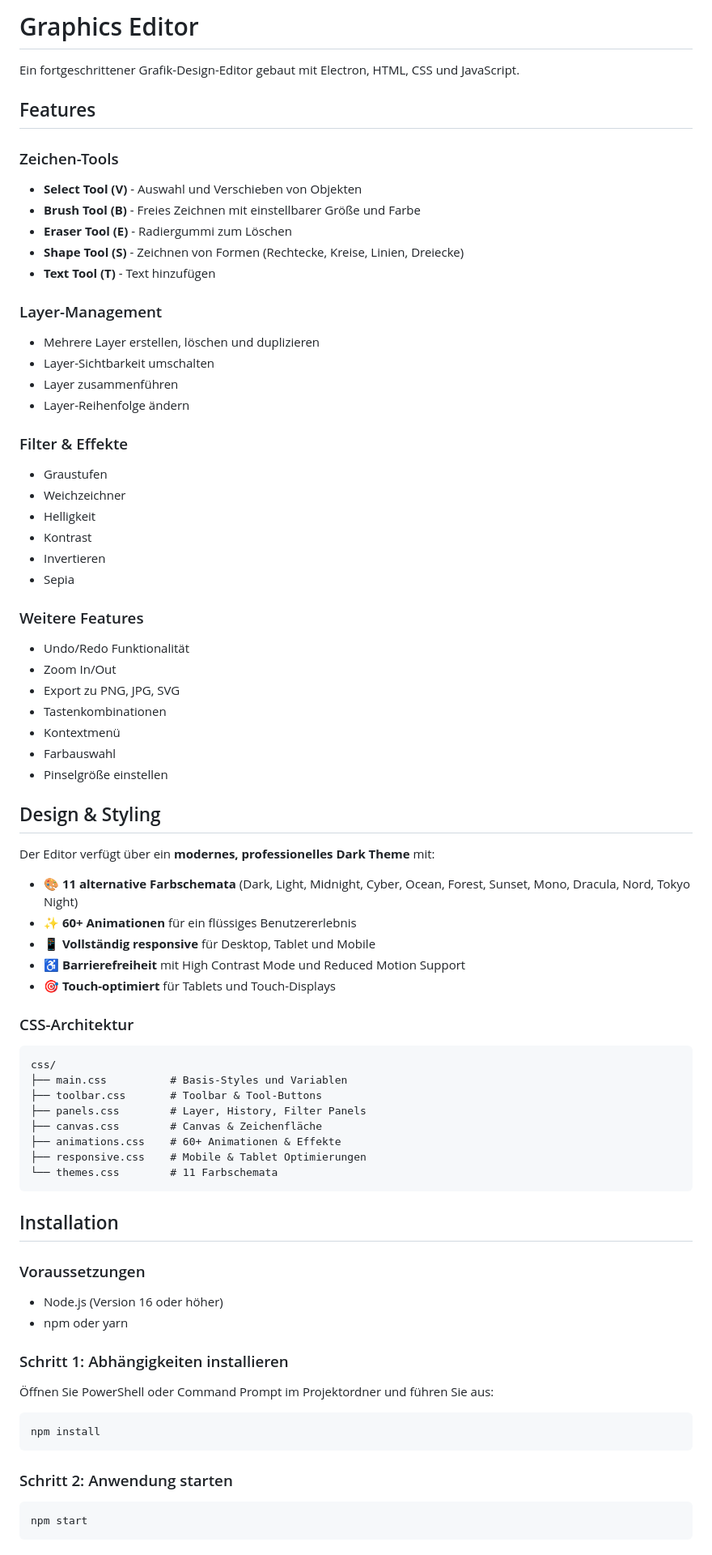
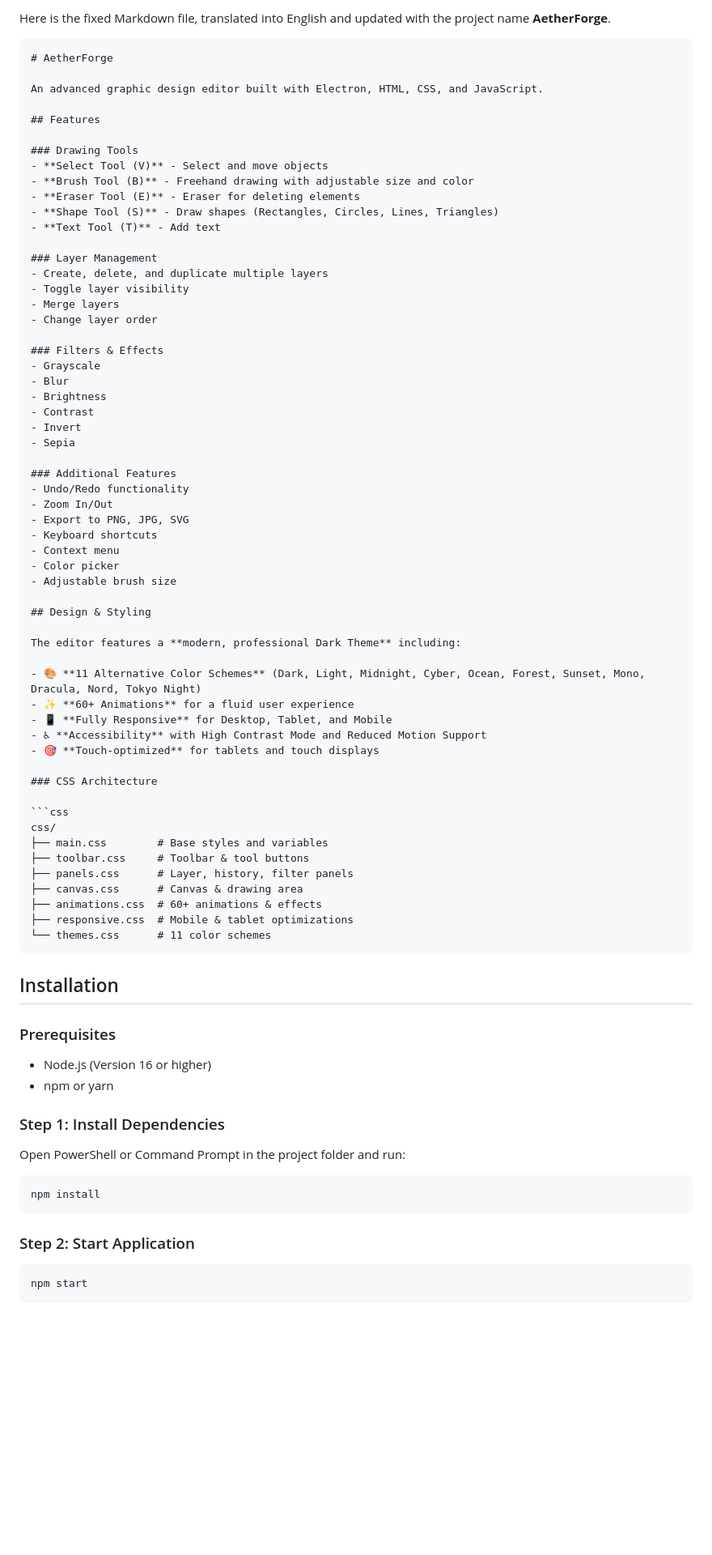
Before and after one commit to MEDELBOU3/AetherForge, a Markdown page: README.md, the part around one of its changes. Shown at 81% size. Rendered like a GitHub page; blank space fills up the shorter version.

````diff
--- a/README.md
+++ b/README.md
@@ -1,75 +1,79 @@
-# Graphics Editor
+Here is the fixed Markdown file, translated into English and updated with the project name **AetherForge**.
 
-Ein fortgeschrittener Grafik-Design-Editor gebaut mit Electron, HTML, CSS und JavaScript.
+```markdown
+# AetherForge
+
+An advanced graphic design editor built with Electron, HTML, CSS, and JavaScript.
 
 ## Features
 
-### Zeichen-Tools
-- **Select Tool (V)** - Auswahl und Verschieben von Objekten
-- **Brush Tool (B)** - Freies Zeichnen mit einstellbarer Größe und Farbe
-- **Eraser Tool (E)** - Radiergummi zum Löschen
-- **Shape Tool (S)** - Zeichnen von Formen (Rechtecke, Kreise, Linien, Dreiecke)
-- **Text Tool (T)** - Text hinzufügen
+### Drawing Tools
+- **Select Tool (V)** - Select and move objects
+- **Brush Tool (B)** - Freehand drawing with adjustable size and color
+- **Eraser Tool (E)** - Eraser for deleting elements
+- **Shape Tool (S)** - Draw shapes (Rectangles, Circles, Lines, Triangles)
+- **Text Tool (T)** - Add text
 
-### Layer-Management
-- Mehrere Layer erstellen, löschen und duplizieren
-- Layer-Sichtbarkeit umschalten
-- Layer zusammenführen
-- Layer-Reihenfolge ändern
+### Layer Management
+- Create, delete, and duplicate multiple layers
+- Toggle layer visibility
+- Merge layers
+- Change layer order
 
-### Filter & Effekte
-- Graustufen
-- Weichzeichner
-- Helligkeit
-- Kontrast
-- Invertieren
+### Filters & Effects
+- Grayscale
+- Blur
+- Brightness
+- Contrast
+- Invert
 - Sepia
 
-### Weitere Features
-- Undo/Redo Funktionalität
+### Additional Features
+- Undo/Redo functionality
 - Zoom In/Out
-- Export zu PNG, JPG, SVG
-- Tastenkombinationen
-- Kontextmenü
-- Farbauswahl
-- Pinselgröße einstellen
+- Export to PNG, JPG, SVG
+- Keyboard shortcuts
+- Context menu
+- Color picker
+- Adjustable brush size
 
 ## Design & Styling
 
-Der Editor verfügt über ein **modernes, professionelles Dark Theme** mit:
-- 🎨 **11 alternative Farbschemata** (Dark, Light, Midnight, Cyber, Ocean, Forest, Sunset, Mono, Dracula, Nord, Tokyo Night)
-- ✨ **60+ Animationen** für ein flüssiges Benutzererlebnis
-- 📱 **Vollständig responsive** für Desktop, Tablet und Mobile
-- ♿ **Barrierefreiheit** mit High Contrast Mode und Reduced Motion Support
-- 🎯 **Touch-optimiert** für Tablets und Touch-Displays
+The editor features a **modern, professional Dark Theme** including:
 
-### CSS-Architektur
-```
+- 🎨 **11 Alternative Color Schemes** (Dark, Light, Midnight, Cyber, Ocean, Forest, Sunset, Mono, Dracula, Nord, Tokyo Night)
+- ✨ **60+ Animations** for a fluid user experience
+- 📱 **Fully Responsive** for Desktop, Tablet, and Mobile
+- ♿ **Accessibility** with High Contrast Mode and Reduced Motion Support
+- 🎯 **Touch-optimized** for tablets and touch displays
+
+### CSS Architecture
+
+```css
 css/
-├── main.css          # Basis-Styles und Variablen
-├── toolbar.css       # Toolbar & Tool-Buttons
-├── panels.css        # Layer, History, Filter Panels
-├── canvas.css        # Canvas & Zeichenfläche
-├── animations.css    # 60+ Animationen & Effekte
-├── responsive.css    # Mobile & Tablet Optimierungen
-└── themes.css        # 11 Farbschemata
+├── main.css        # Base styles and variables
+├── toolbar.css     # Toolbar & tool buttons
+├── panels.css      # Layer, history, filter panels
+├── canvas.css      # Canvas & drawing area
+├── animations.css  # 60+ animations & effects
+├── responsive.css  # Mobile & tablet optimizations
+└── themes.css      # 11 color schemes
 ```
 
 ## Installation
 
-### Voraussetzungen
-- Node.js (Version 16 oder höher)
-- npm oder yarn
+### Prerequisites
+- Node.js (Version 16 or higher)
+- npm or yarn
 
-### Schritt 1: Abhängigkeiten installieren
-
-Öffnen Sie PowerShell oder Command Prompt im Projektordner und führen Sie aus:
+### Step 1: Install Dependencies
+Open PowerShell or Command Prompt in the project folder and run:
 
 ```bash
 npm install
 ```
 
-### Schritt 2: Anwendung starten
+### Step 2: Start Application
 
 ```bash
 npm start
````
Also changed, not shown: other parts of README.md (+49 -59 lines).
